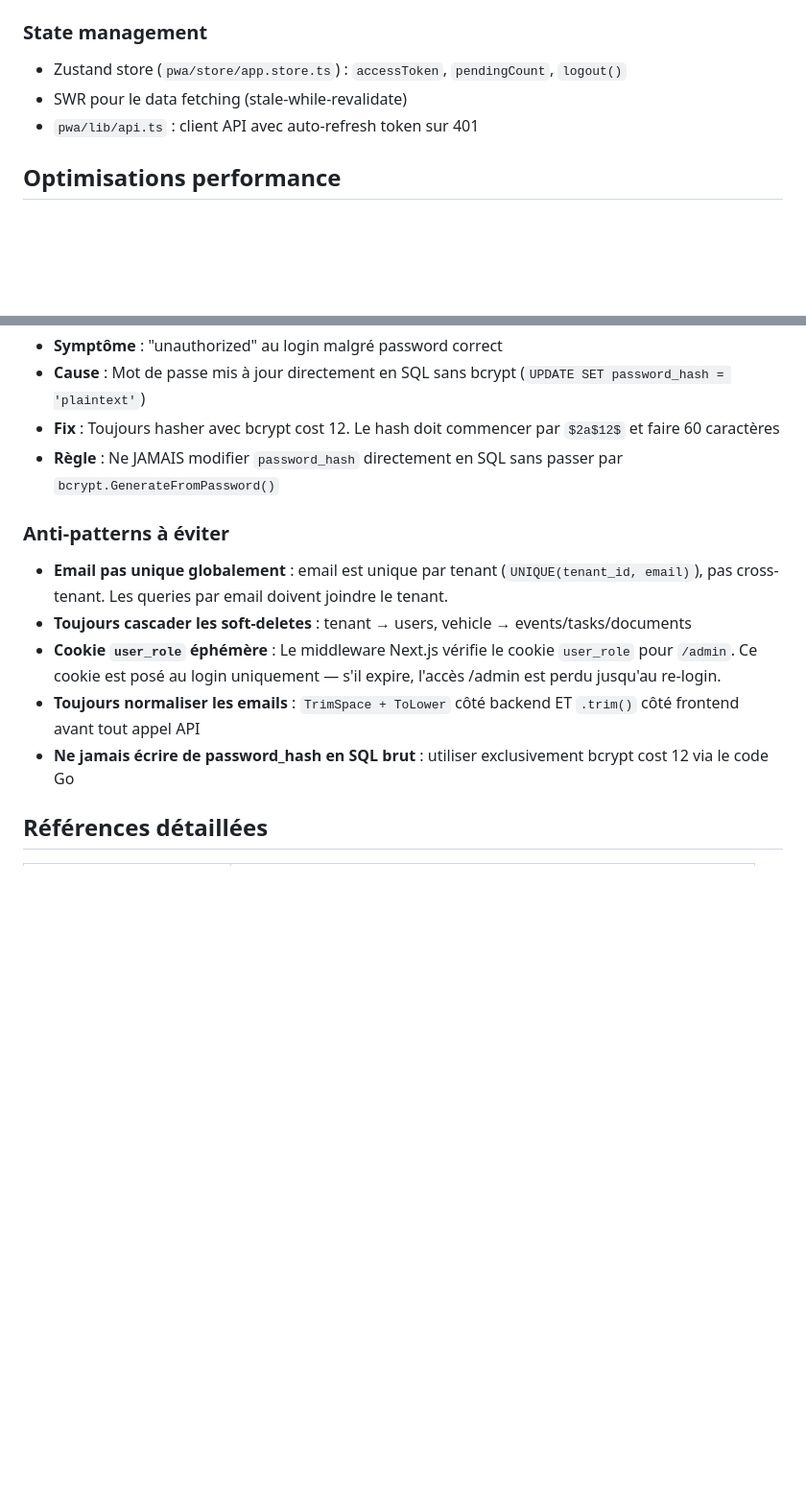
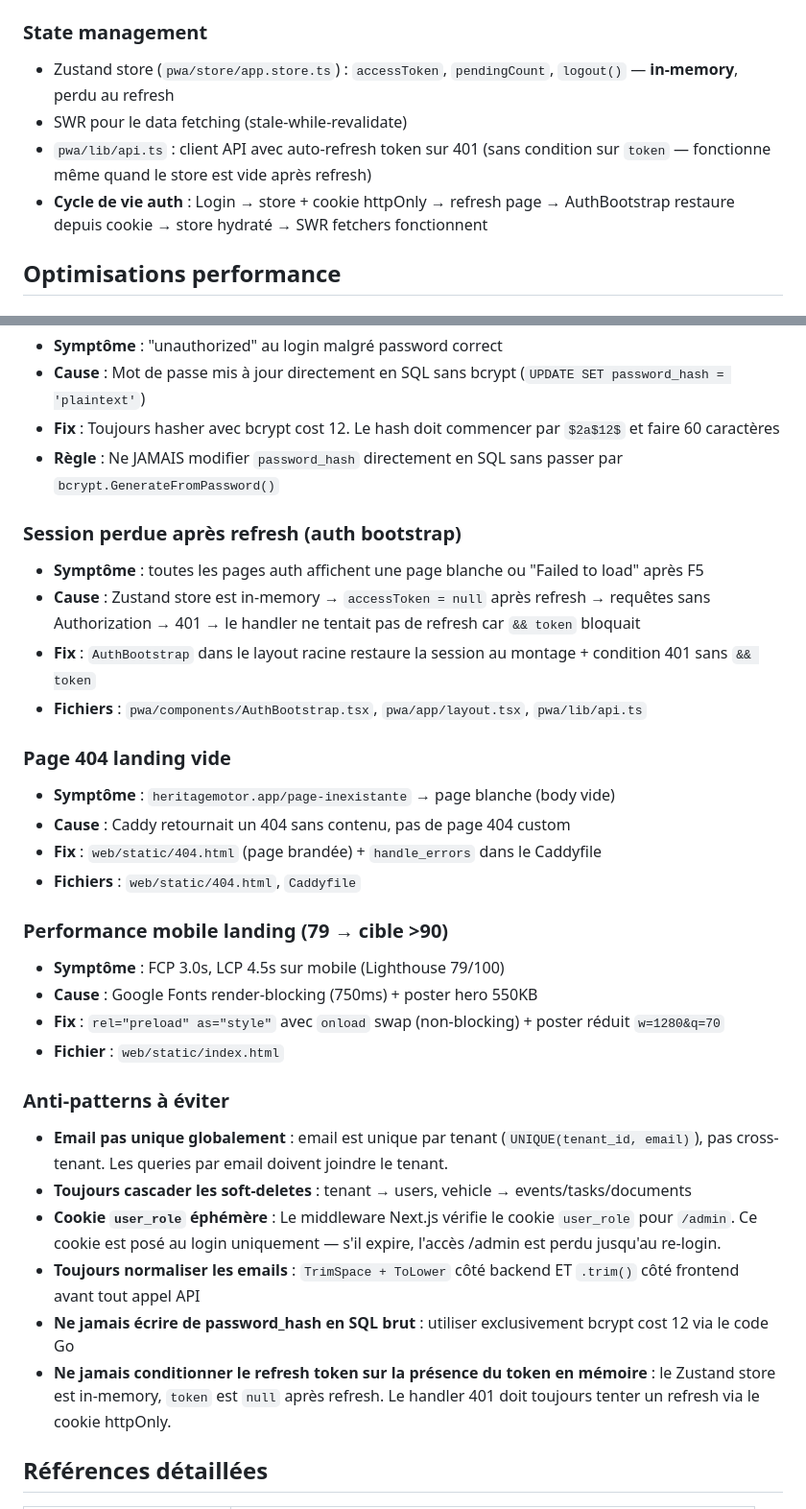
Before and after one commit to ADR3N4LYN3/HaritageMotor, a Markdown page: CLAUDE.md, 2 parts joined by grey strips. Shown at 96% size. Rendered like a GitHub page; blank space fills up the shorter version.

Commit message:
docs: document auth bootstrap, 404 page, mobile perf fixes
- CLAUDE.md: add AuthBootstrap to PWA auth section, update state
  management with session lifecycle, add 3 new bug entries
  (session refresh, 404 landing, mobile perf), new anti-pattern
- MEMORY.md: add audit #4, 3 new bug entries, 2 new anti-patterns

```diff
--- a/CLAUDE.md
+++ b/CLAUDE.md
@@ -279,9 +280,10 @@ BodyParser → Validate → Service call → HandleServiceError → JSON respons
 - `pwa/components/ui/SyncBadge.tsx` — badge animé dans la nav, affiche le nombre d'actions en attente
 
 ### State management
-- Zustand store (`pwa/store/app.store.ts`) : `accessToken`, `pendingCount`, `logout()`
+- Zustand store (`pwa/store/app.store.ts`) : `accessToken`, `pendingCount`, `logout()` — **in-memory**, perdu au refresh
 - SWR pour le data fetching (stale-while-revalidate)
-- `pwa/lib/api.ts` : client API avec auto-refresh token sur 401
+- `pwa/lib/api.ts` : client API avec auto-refresh token sur 401 (sans condition sur `token` — fonctionne même quand le store est vide après refresh)
+- **Cycle de vie auth** : Login → store + cookie httpOnly → refresh page → AuthBootstrap restaure depuis cookie → store hydraté → SWR fetchers fonctionnent
 
 ## Optimisations performance
 
@@ -390,12 +392,31 @@ Pour changer un clip, modifier l'URL dans le tableau `CLIPS` du fichier HeroVide
 - **Fix** : Toujours hasher avec bcrypt cost 12. Le hash doit commencer par `$2a$12$` et faire 60 caractères
 - **Règle** : Ne JAMAIS modifier `password_hash` directement en SQL sans passer par `bcrypt.GenerateFromPassword()`
 
+### Session perdue après refresh (auth bootstrap)
+- **Symptôme** : toutes les pages auth affichent une page blanche ou "Failed to load" après F5
+- **Cause** : Zustand store est in-memory → `accessToken = null` après refresh → requêtes sans Authorization → 401 → le handler ne tentait pas de refresh car `&& token` bloquait
+- **Fix** : `AuthBootstrap` dans le layout racine restaure la session au montage + condition 401 sans `&& token`
+- **Fichiers** : `pwa/components/AuthBootstrap.tsx`, `pwa/app/layout.tsx`, `pwa/lib/api.ts`
+
+### Page 404 landing vide
+- **Symptôme** : `heritagemotor.app/page-inexistante` → page blanche (body vide)
+- **Cause** : Caddy retournait un 404 sans contenu, pas de page 404 custom
+- **Fix** : `web/static/404.html` (page brandée) + `handle_errors` dans le Caddyfile
+- **Fichiers** : `web/static/404.html`, `Caddyfile`
+
+### Performance mobile landing (79 → cible >90)
+- **Symptôme** : FCP 3.0s, LCP 4.5s sur mobile (Lighthouse 79/100)
+- **Cause** : Google Fonts render-blocking (750ms) + poster hero 550KB
+- **Fix** : `rel="preload" as="style"` avec `onload` swap (non-blocking) + poster réduit `w=1280&q=70`
+- **Fichier** : `web/static/index.html`
+
 ### Anti-patterns à éviter
 - **Email pas unique globalement** : email est unique par tenant (`UNIQUE(tenant_id, email)`), pas cross-tenant. Les queries par email doivent joindre le tenant.
 - **Toujours cascader les soft-deletes** : tenant → users, vehicle → events/tasks/documents
 - **Cookie `user_role` éphémère** : Le middleware Next.js vérifie le cookie `user_role` pour `/admin`. Ce cookie est posé au login uniquement — s'il expire, l'accès /admin est perdu jusqu'au re-login.
 - **Toujours normaliser les emails** : `TrimSpace + ToLower` côté backend ET `.trim()` côté frontend avant tout appel API
 - **Ne jamais écrire de password_hash en SQL brut** : utiliser exclusivement bcrypt cost 12 via le code Go
+- **Ne jamais conditionner le refresh token sur la présence du token en mémoire** : le Zustand store est in-memory, `token` est `null` après refresh. Le handler 401 doit toujours tenter un refresh via le cookie httpOnly.
 
 ## Références détaillées
 
```
Also changed, not shown: other parts of CLAUDE.md (+2 -1 lines).
